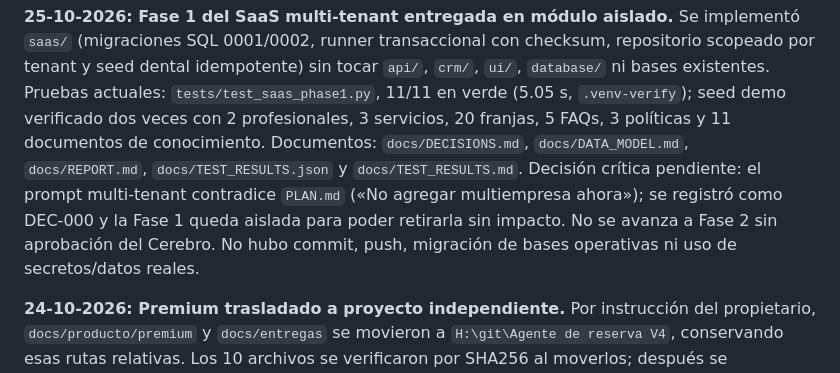
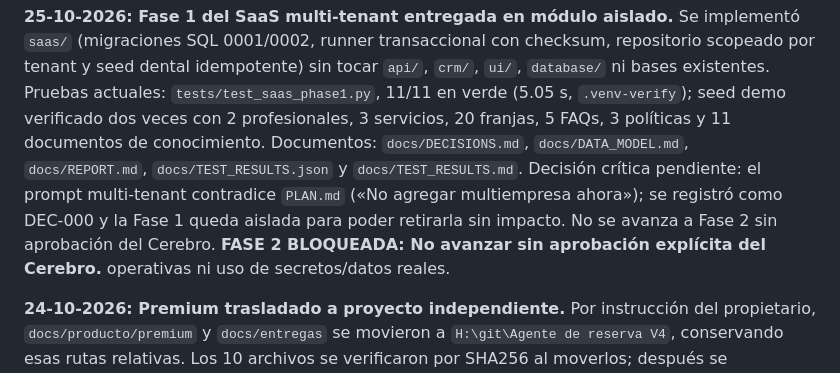
Before and after one commit to jorgesislema/chat-reserva-V3, a Markdown page: docs/producto/ESTADO.md, the part around the change. Drawn GitHub-style.

```diff
--- a/docs/producto/ESTADO.md
+++ b/docs/producto/ESTADO.md
@@ -21,7 +21,7 @@ verificado dos veces con 2 profesionales, 3 servicios, 20 franjas, 5 FAQs,
 `docs/TEST_RESULTS.md`. Decisión crítica pendiente: el prompt multi-tenant
 contradice `PLAN.md` («No agregar multiempresa ahora»); se registró como
 DEC-000 y la Fase 1 queda aislada para poder retirarla sin impacto. No se avanza
-a Fase 2 sin aprobación del Cerebro. No hubo commit, push, migración de bases
+a Fase 2 sin aprobación del Cerebro. **FASE 2 BLOQUEADA: No avanzar sin aprobación explícita del Cerebro.**
 operativas ni uso de secretos/datos reales.
 
 **24-10-2026: Premium trasladado a proyecto independiente.**
```
